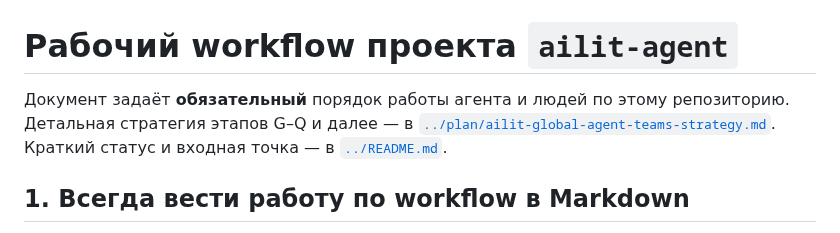
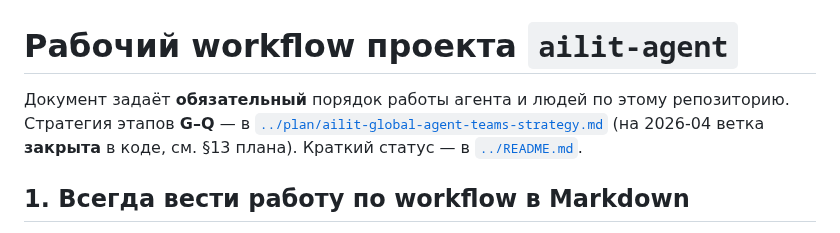
Before and after one commit to artsmi/ailit-agent, a Markdown page: docs/project-workflow.md, the part around the change. Rendered like a GitHub page.

Commit message:
docs: project-workflow — ветка G–Q в плане закрыта
Made-with: Cursor

```diff
--- a/docs/project-workflow.md
+++ b/docs/project-workflow.md
@@ -1,6 +1,6 @@
 # Рабочий workflow проекта `ailit-agent`
 
-Документ задаёт **обязательный** порядок работы агента и людей по этому репозиторию. Детальная стратегия этапов G–Q и далее — в [`../plan/ailit-global-agent-teams-strategy.md`](../plan/ailit-global-agent-teams-strategy.md). Краткий статус и входная точка — в [`../README.md`](../README.md).
+Документ задаёт **обязательный** порядок работы агента и людей по этому репозиторию. Стратегия этапов **G–Q** — в [`../plan/ailit-global-agent-teams-strategy.md`](../plan/ailit-global-agent-teams-strategy.md) (на 2026-04 ветка **закрыта** в коде, см. §13 плана). Краткий статус — в [`../README.md`](../README.md).
 
 ## 1. Всегда вести работу по workflow в Markdown
 
```
